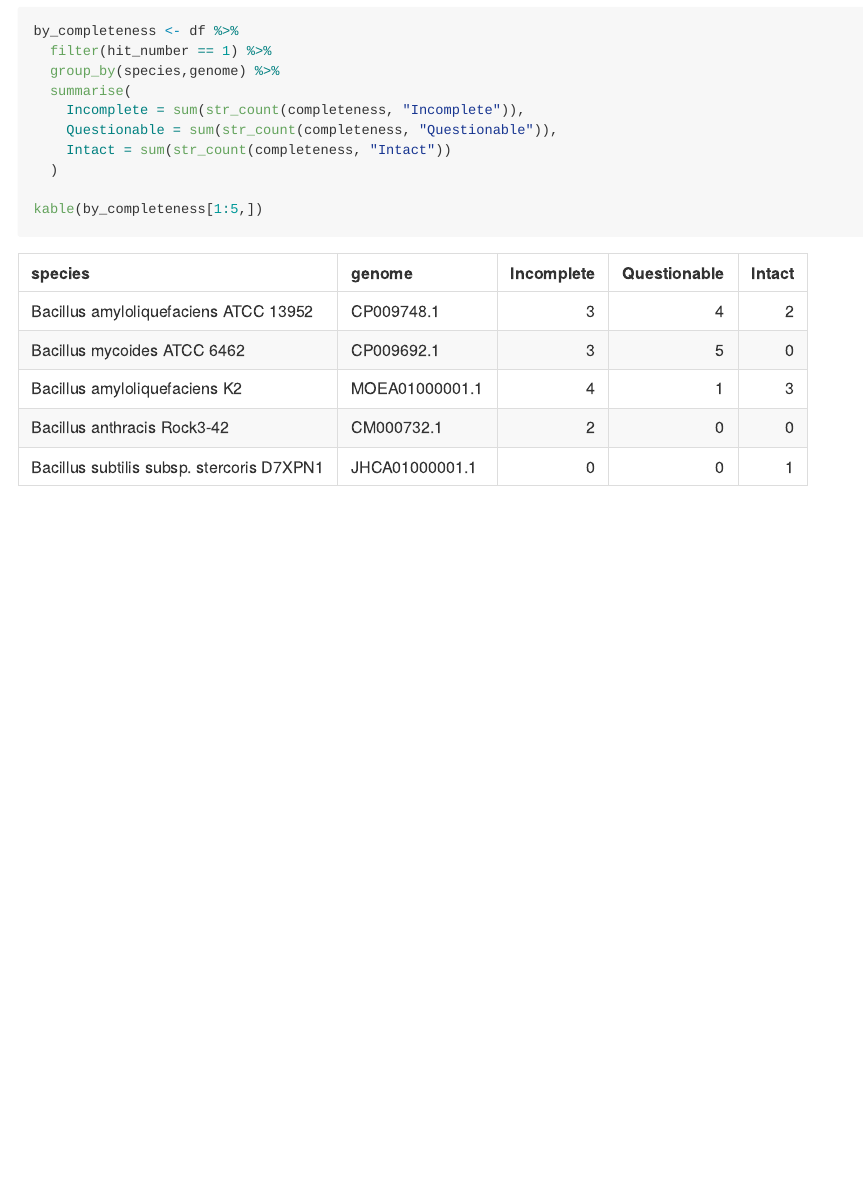
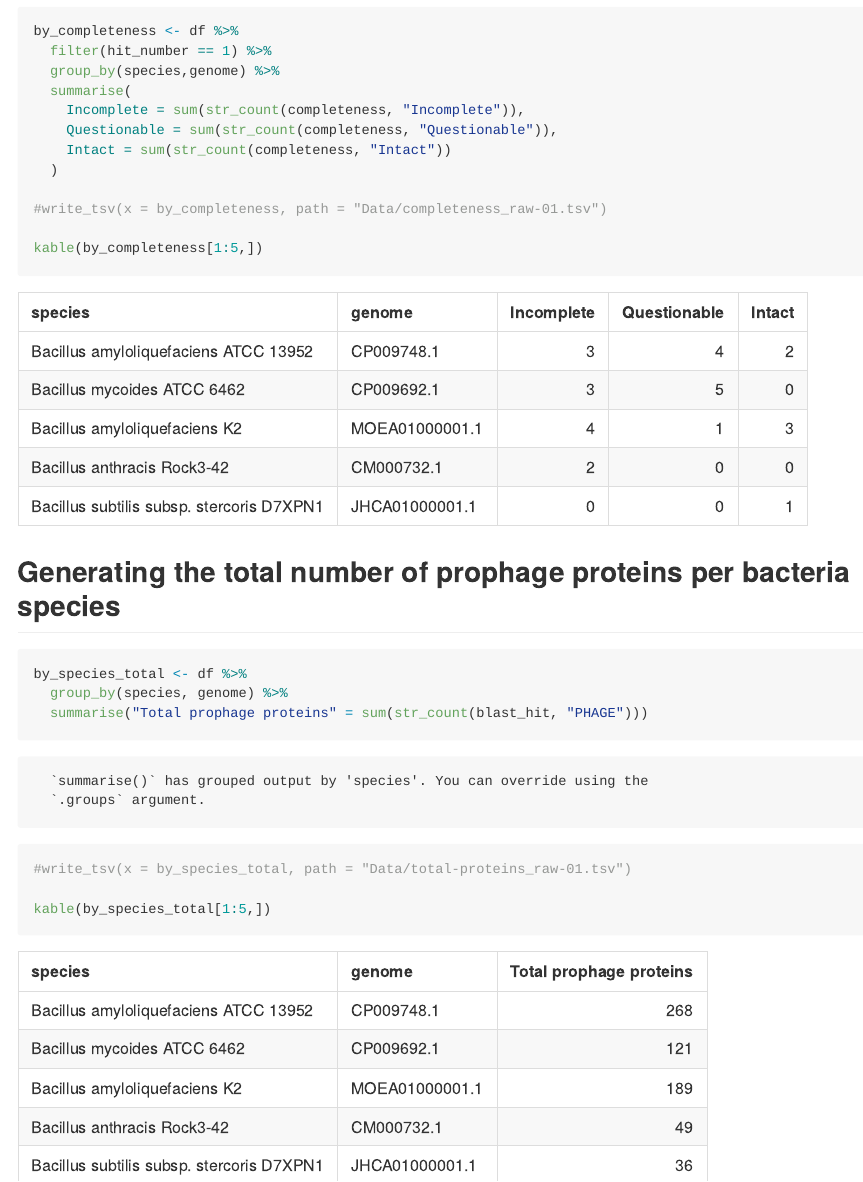
Before and after one commit to camilogarciabotero/PHASTER-DataProcessing-Scripts, an R Markdown document (README.Rmd): the page in a window 1100 px wide, from 1350 px down. Rendered offline with R 4.5, knitr and Pandoc, with nearby package versions.

Commit message:
Adding total proteins script and data

````diff
--- a/README.Rmd
+++ b/README.Rmd
@@ -46,5 +47,21 @@ by_completeness <- df %>%
     Intact = sum(str_count(completeness, "Intact"))
   )
 
+#write_tsv(x = by_completeness, path = "Data/completeness_raw-01.tsv")
+
 kable(by_completeness[1:5,])
 ```
+
+
+## Generating the total number of prophage proteins per bacteria species
+
+```{r}
+by_species_total <- df %>%
+  group_by(species, genome) %>%
+  summarise("Total prophage proteins" = sum(str_count(blast_hit, "PHAGE")))
+
+#write_tsv(x = by_species_total, path = "Data/total-proteins_raw-01.tsv")
+
+kable(by_species_total[1:5,])
+
+```
````
Also changed, not shown: README.Rmd (1 more changed lines).
